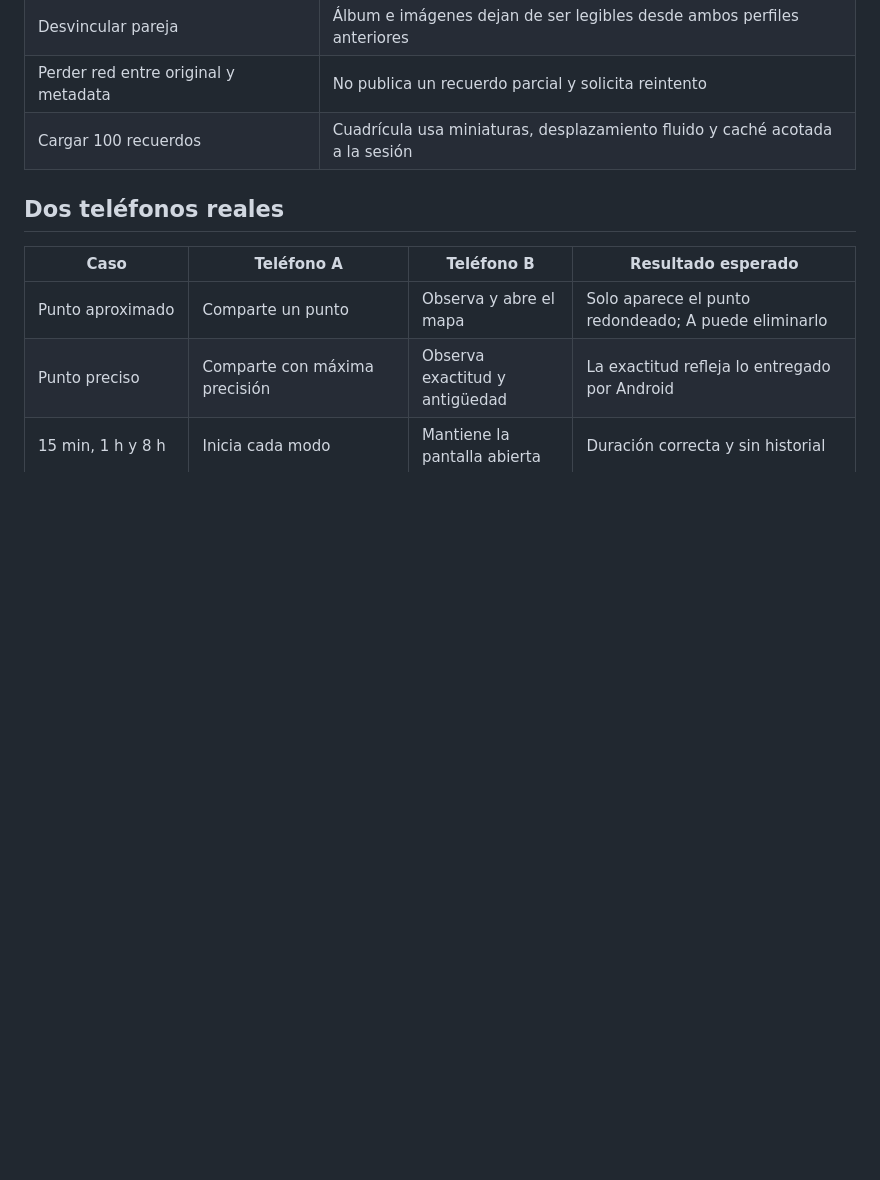
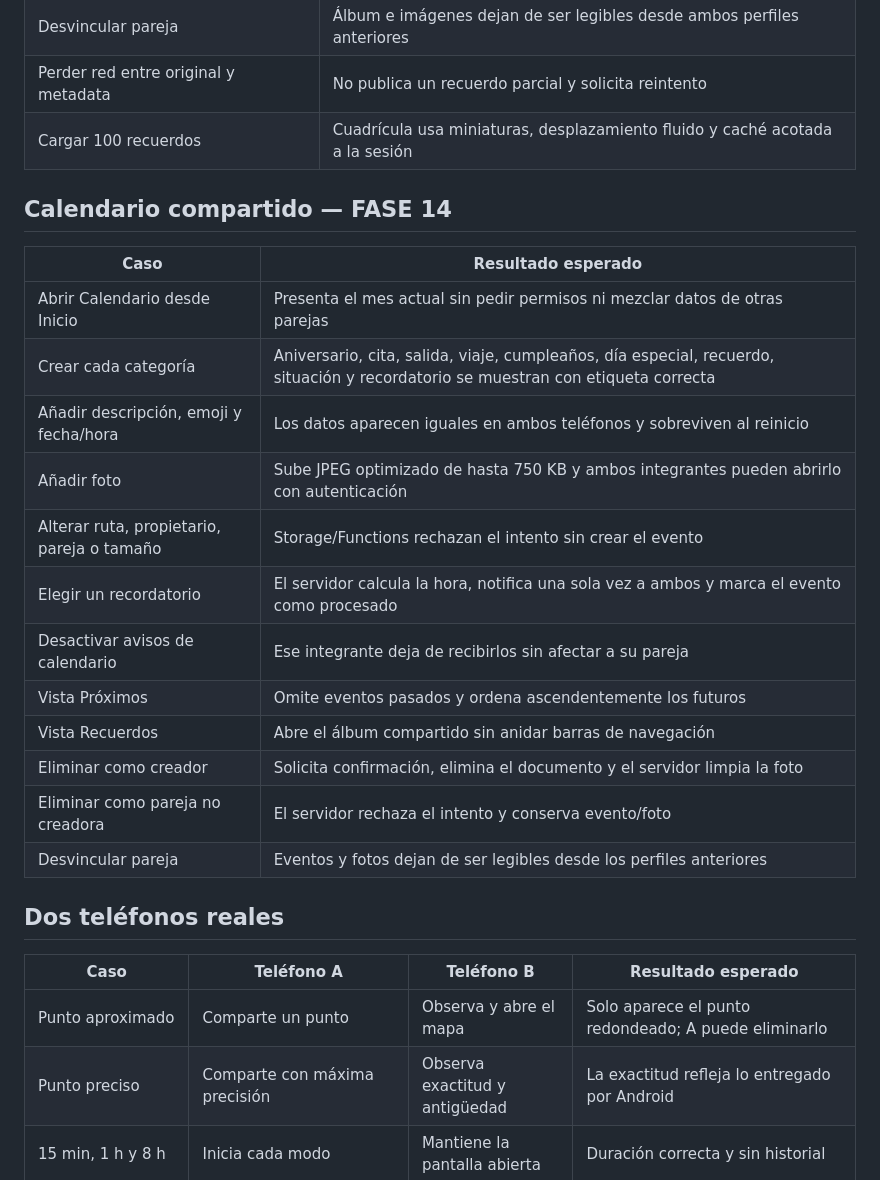
Before and after one commit to jorgeminchan64-commits/Pawdo, a Markdown page: docs/phase_g_test_matrix.md, the part around the change. Rendered like a GitHub page; blank space fills up the shorter version.

Commit message:
docs: close phase 14 calendar gate

```diff
--- a/docs/phase_g_test_matrix.md
+++ b/docs/phase_g_test_matrix.md
@@ -119,6 +119,23 @@ Estas pruebas están preparadas, pero no se han ejecutado porque se acordó agru
 | Perder red entre original y metadata | No publica un recuerdo parcial y solicita reintento |
 | Cargar 100 recuerdos | Cuadrícula usa miniaturas, desplazamiento fluido y caché acotada a la sesión |
 
+## Calendario compartido — FASE 14
+
+| Caso | Resultado esperado |
+|---|---|
+| Abrir Calendario desde Inicio | Presenta el mes actual sin pedir permisos ni mezclar datos de otras parejas |
+| Crear cada categoría | Aniversario, cita, salida, viaje, cumpleaños, día especial, recuerdo, situación y recordatorio se muestran con etiqueta correcta |
+| Añadir descripción, emoji y fecha/hora | Los datos aparecen iguales en ambos teléfonos y sobreviven al reinicio |
+| Añadir foto | Sube JPEG optimizado de hasta 750 KB y ambos integrantes pueden abrirlo con autenticación |
+| Alterar ruta, propietario, pareja o tamaño | Storage/Functions rechazan el intento sin crear el evento |
+| Elegir un recordatorio | El servidor calcula la hora, notifica una sola vez a ambos y marca el evento como procesado |
+| Desactivar avisos de calendario | Ese integrante deja de recibirlos sin afectar a su pareja |
+| Vista Próximos | Omite eventos pasados y ordena ascendentemente los futuros |
+| Vista Recuerdos | Abre el álbum compartido sin anidar barras de navegación |
+| Eliminar como creador | Solicita confirmación, elimina el documento y el servidor limpia la foto |
+| Eliminar como pareja no creadora | El servidor rechaza el intento y conserva evento/foto |
+| Desvincular pareja | Eventos y fotos dejan de ser legibles desde los perfiles anteriores |
+
 ## Dos teléfonos reales
 
 | Caso | Teléfono A | Teléfono B | Resultado esperado |
```
Also changed, not shown: docs/final_production_audit.md (+2 -1 lines), docs/production_progress.md (+11 -4 lines).
